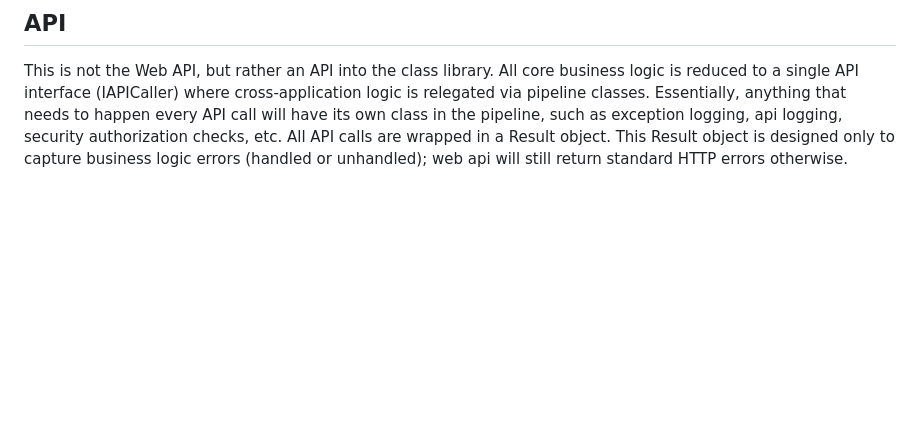
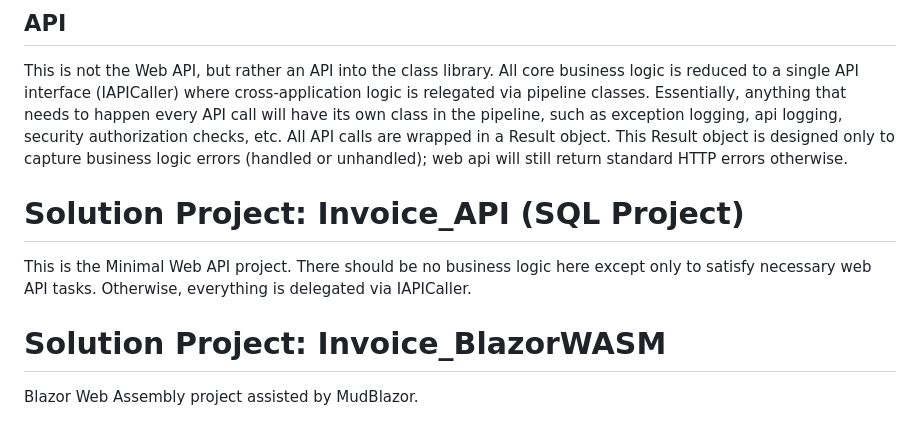
Before and after one commit to enigmaticcam/InvoiceExample, a Markdown page: README.md, the part around the change. GitHub-like rendering; blank space fills up the shorter version.

```diff
--- a/README.md
+++ b/README.md
@@ -60,3 +60,9 @@ Core contains primary business logic. Each core class can only use the Cache Ent
 
 ## API
 This is not the Web API, but rather an API into the class library. All core business logic is reduced to a single API interface (IAPICaller) where cross-application logic is relegated via pipeline classes. Essentially, anything that needs to happen every API call will have its own class in the pipeline, such as exception logging, api logging, security authorization checks, etc. All API calls are wrapped in a Result object. This Result object is designed only to capture business logic errors (handled or unhandled); web api will still return standard HTTP errors otherwise.
+
+# Solution Project: Invoice_API (SQL Project)
+This is the Minimal Web API project. There should be no business logic here except only to satisfy necessary web API tasks. Otherwise, everything is delegated via IAPICaller.
+
+# Solution Project: Invoice_BlazorWASM
+Blazor Web Assembly project assisted by MudBlazor.
```
